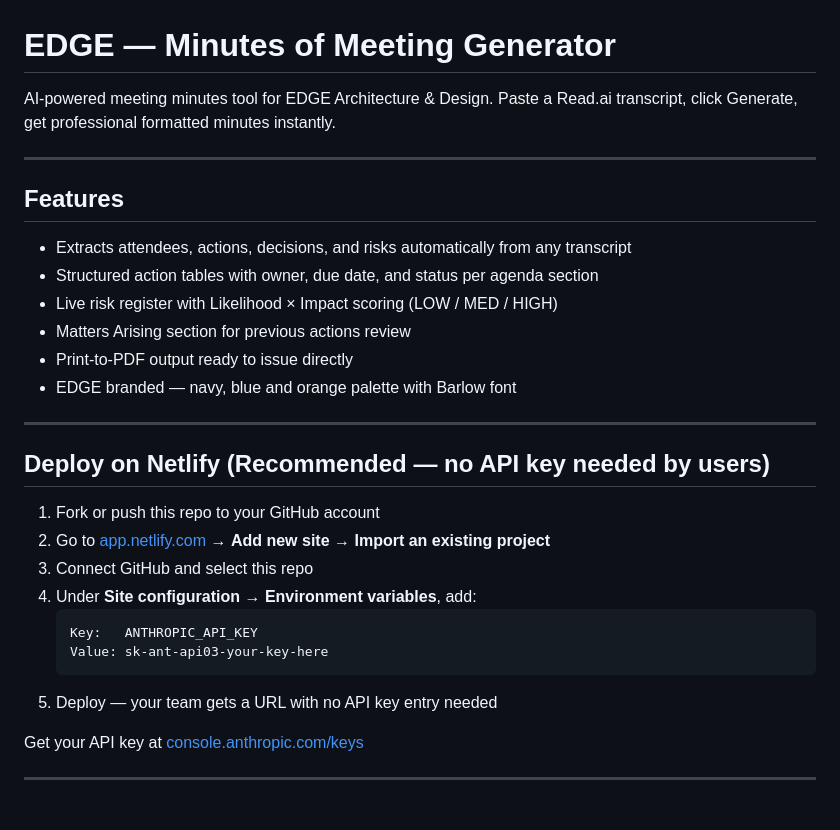
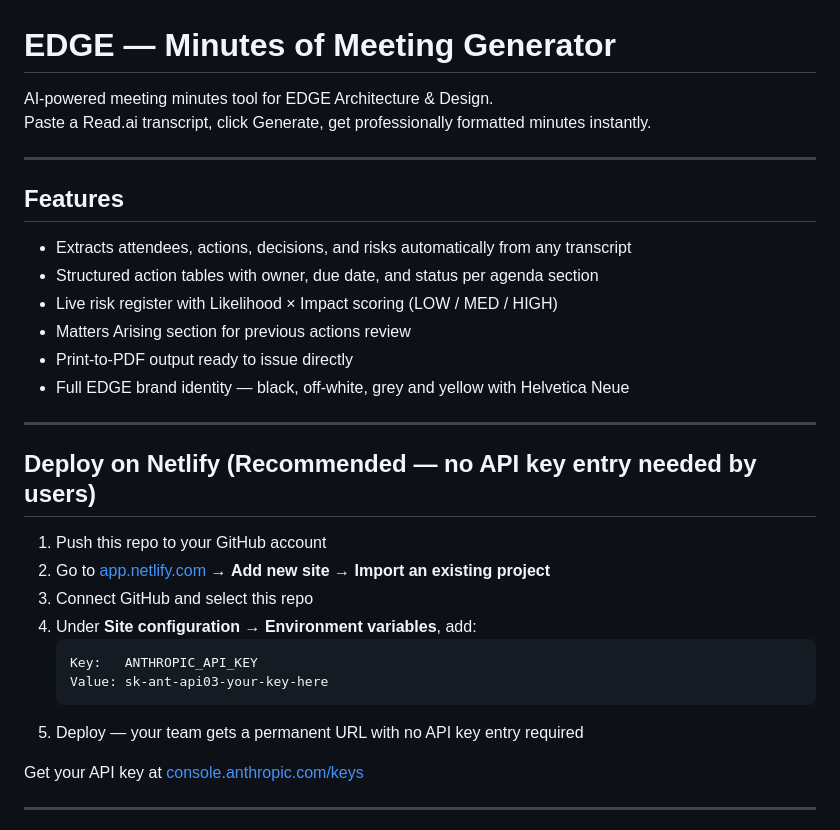
Before and after one commit to edgearchitects/edge-mom-generator, a Markdown page: README.md, the part around one of its changes. GitHub-like rendering.

````diff
--- a/README.md
+++ b/README.md
@@ -1,6 +1,7 @@
 # EDGE — Minutes of Meeting Generator
 
-AI-powered meeting minutes tool for EDGE Architecture & Design. Paste a Read.ai transcript, click Generate, get professional formatted minutes instantly.
+AI-powered meeting minutes tool for EDGE Architecture & Design.
+Paste a Read.ai transcript, click Generate, get professionally formatted minutes instantly.
 
 ---
 
@@ -11,13 +12,13 @@ AI-powered meeting minutes tool for EDGE Architecture & Design. Paste a Read.ai
 - Live risk register with Likelihood × Impact scoring (LOW / MED / HIGH)
 - Matters Arising section for previous actions review
 - Print-to-PDF output ready to issue directly
-- EDGE branded — navy, blue and orange palette with Barlow font
+- Full EDGE brand identity — black, off-white, grey and yellow with Helvetica Neue
 
 ---
 
-## Deploy on Netlify (Recommended — no API key needed by users)
+## Deploy on Netlify (Recommended — no API key entry needed by users)
 
-1. Fork or push this repo to your GitHub account
+1. Push this repo to your GitHub account
 2. Go to [app.netlify.com](https://app.netlify.com) → **Add new site → Import an existing project**
 3. Connect GitHub and select this repo
 4. Under **Site configuration → Environment variables**, add:
@@ -25,7 +26,7 @@ AI-powered meeting minutes tool for EDGE Architecture & Design. Paste a Read.ai
    Key:   ANTHROPIC_API_KEY
    Value: sk-ant-api03-your-key-here
    ```
-5. Deploy — your team gets a URL with no API key entry needed
+5. Deploy — your team gets a permanent URL with no API key entry required
 
 Get your API key at [console.anthropic.com/keys](https://console.anthropic.com/keys)
 
````
Also changed, not shown: other parts of README.md (+19 -22 lines).
